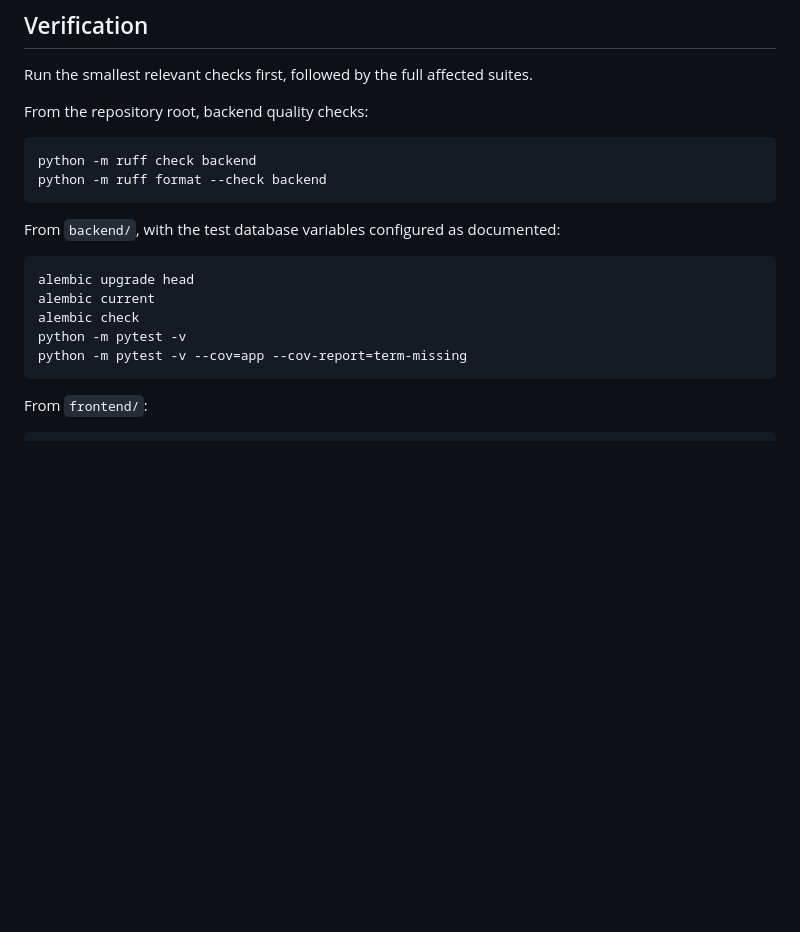
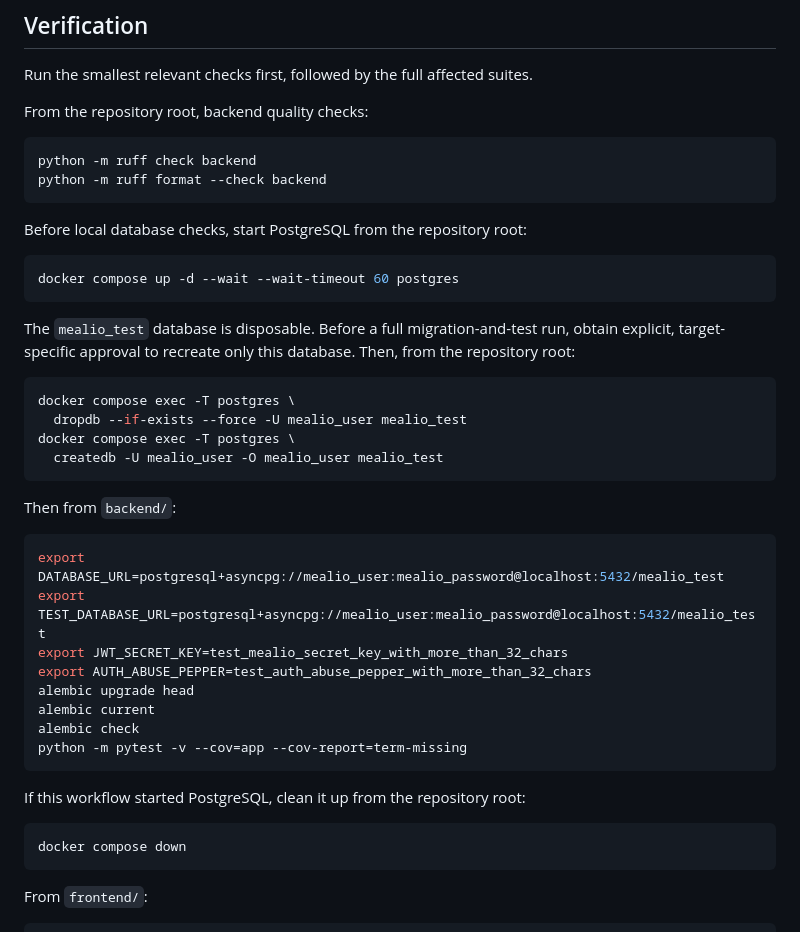
Before and after one commit to Pavel404-dev/Mealio, a Markdown page: AGENTS.md, the part around the change. Rendered like a GitHub page; blank space fills up the shorter version.

Commit message:
docs: document disposable backend test database

````diff
--- a/AGENTS.md
+++ b/AGENTS.md
@@ -92,14 +92,40 @@ python -m ruff check backend
 python -m ruff format --check backend
 ```
 
-From `backend/`, with the test database variables configured as documented:
+Before local database checks, start PostgreSQL from the repository root:
 
 ```bash
+docker compose up -d --wait --wait-timeout 60 postgres
+```
+
+The `mealio_test` database is disposable. Before a full migration-and-test run,
+obtain explicit, target-specific approval to recreate only this database. Then,
+from the repository root:
+
+```bash
+docker compose exec -T postgres \
+  dropdb --if-exists --force -U mealio_user mealio_test
+docker compose exec -T postgres \
+  createdb -U mealio_user -O mealio_user mealio_test
+```
+
+Then from `backend/`:
+
+```bash
+export DATABASE_URL=postgresql+asyncpg://mealio_user:mealio_password@localhost:5432/mealio_test
+export TEST_DATABASE_URL=postgresql+asyncpg://mealio_user:mealio_password@localhost:5432/mealio_test
+export JWT_SECRET_KEY=test_mealio_secret_key_with_more_than_32_chars
+export AUTH_ABUSE_PEPPER=test_auth_abuse_pepper_with_more_than_32_chars
 alembic upgrade head
 alembic current
 alembic check
-python -m pytest -v
 python -m pytest -v --cov=app --cov-report=term-missing
+```
+
+If this workflow started PostgreSQL, clean it up from the repository root:
+
+```bash
+docker compose down
 ```
 
 From `frontend/`:
````
